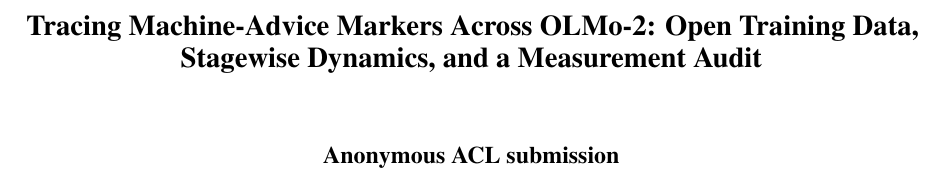
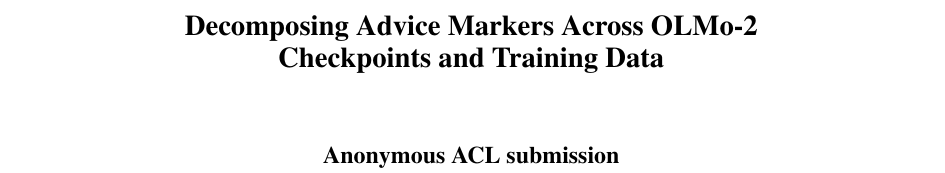
Before and after one commit to mpvasilis/llm-research, a LaTeX paper (out/paper/acl_latex.tex): part of page 1 of 12, cut at the place of the change. Compiled offline with pdfLaTeX.

Commit message:
Strengthen BlackboxNLP paper title

```diff
--- a/out/paper/acl_latex.tex
+++ b/out/paper/acl_latex.tex
@@ -37,8 +37,8 @@
 % Absorb small overfulls from long \texttt{} identifiers.
 \emergencystretch=3em
 
-\title{Tracing Machine-Advice Markers Across OLMo-2: Open Training Data,
-Stagewise Dynamics, and a Measurement Audit}
+\title{Decomposing Advice Markers Across OLMo-2\\
+Checkpoints and Training Data}
 
 % === Anonymous author block for review (current) ===
 \author{Anonymous Submission}
```
Also changed, not shown: out/paper/acl_latex.pdf, 1 other file.
